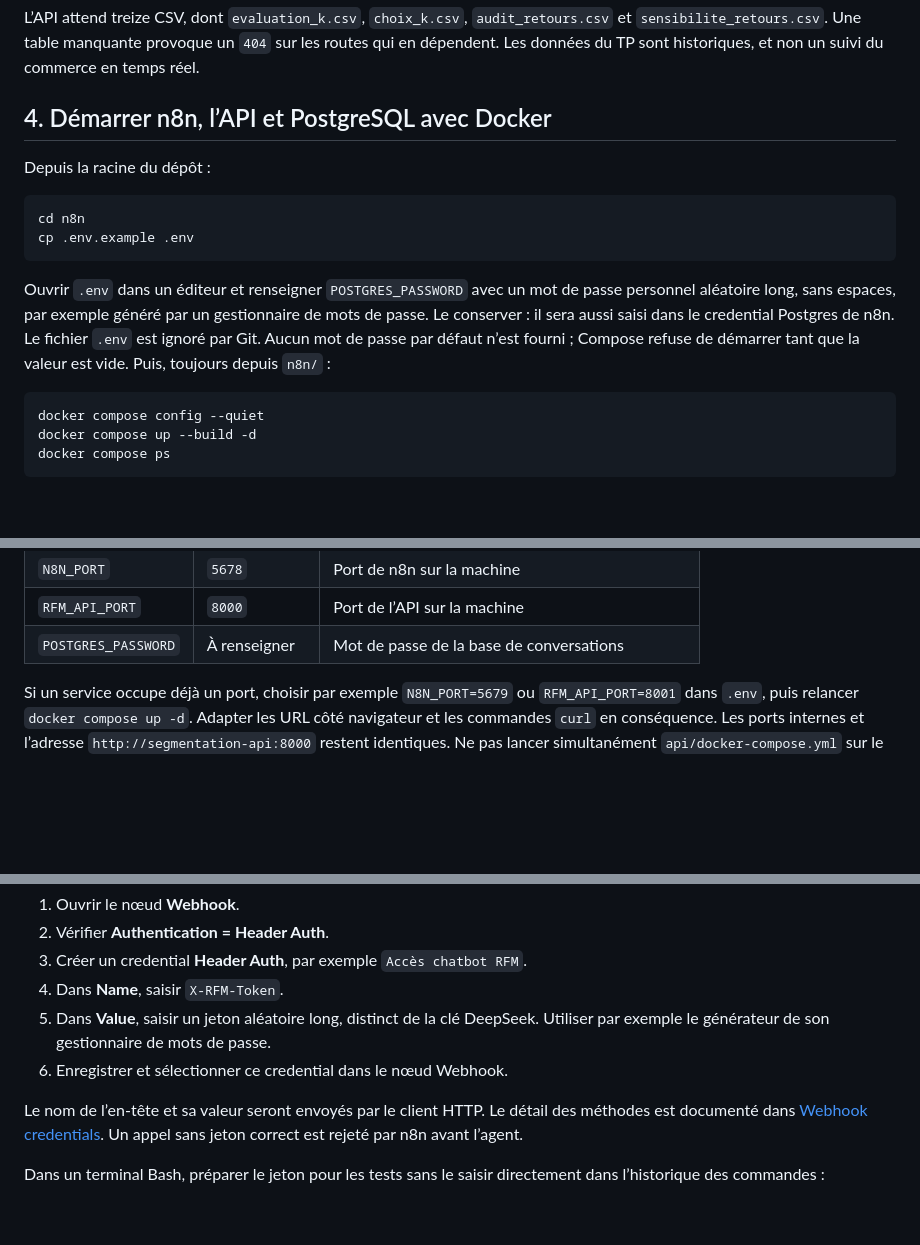
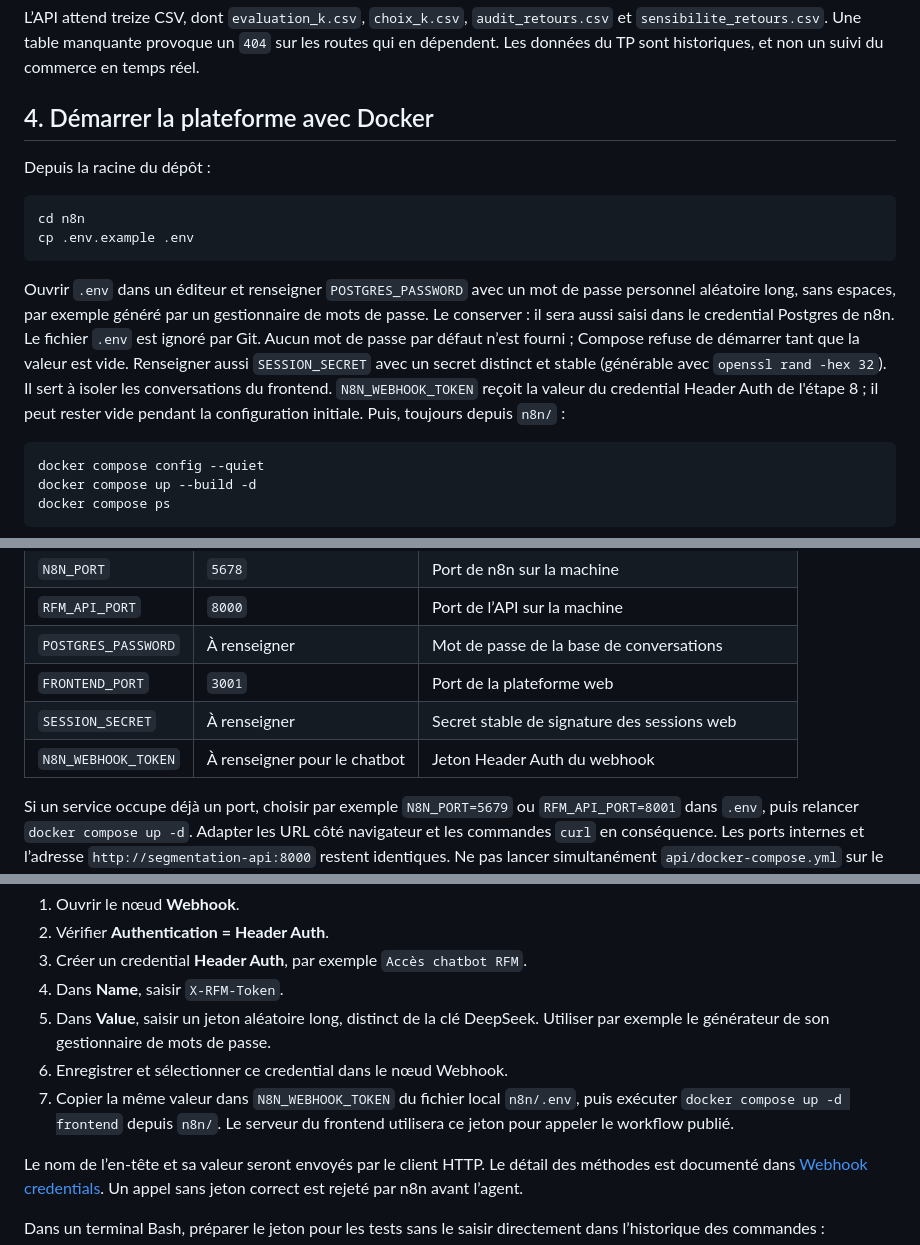
Before and after one commit to Mounix756/rfm-customer-segmentation-platform, a Markdown page: n8n/README.md, 3 parts joined by grey strips. GitHub-like rendering; blank space fills up the shorter version.

````diff
--- a/n8n/README.md
+++ b/n8n/README.md
@@ -113,7 +113,7 @@ L’API attend treize CSV, dont `evaluation_k.csv`, `choix_k.csv`,
 un `404` sur les routes qui en dépendent. Les données du TP sont historiques,
 et non un suivi du commerce en temps réel.
 
-## 4. Démarrer n8n, l’API et PostgreSQL avec Docker
+## 4. Démarrer la plateforme avec Docker
 
 Depuis la racine du dépôt :
 
@@ -127,7 +127,11 @@ passe personnel aléatoire long, sans espaces, par exemple généré par un
 gestionnaire de mots de passe. Le conserver : il sera aussi saisi dans le
 credential Postgres de n8n. Le fichier `.env` est ignoré par Git. Aucun mot de
 passe par défaut n’est fourni ; Compose refuse de démarrer tant que la valeur
-est vide. Puis, toujours depuis `n8n/` :
+est vide. Renseigner aussi `SESSION_SECRET` avec un secret distinct et stable
+(générable avec `openssl rand -hex 32`). Il sert à isoler les conversations du
+frontend. `N8N_WEBHOOK_TOKEN` reçoit la valeur du credential Header Auth de
+l'étape 8 ; il peut rester vide pendant la configuration initiale.
+Puis, toujours depuis `n8n/` :
 
 ```bash
 docker compose config --quiet
@@ -145,6 +149,9 @@ de l’API peuvent prendre plusieurs minutes au premier lancement.
 | `N8N_PORT` | `5678` | Port de n8n sur la machine |
 | `RFM_API_PORT` | `8000` | Port de l’API sur la machine |
 | `POSTGRES_PASSWORD` | À renseigner | Mot de passe de la base de conversations |
+| `FRONTEND_PORT` | `3001` | Port de la plateforme web |
+| `SESSION_SECRET` | À renseigner | Secret stable de signature des sessions web |
+| `N8N_WEBHOOK_TOKEN` | À renseigner pour le chatbot | Jeton Header Auth du webhook |
 
 Si un service occupe déjà un port, choisir par exemple `N8N_PORT=5679`
 ou `RFM_API_PORT=8001` dans `.env`, puis relancer `docker compose up -d`.
@@ -284,6 +292,9 @@ elle n’ajoute pas d’authentification aux routes FastAPI.
 5. Dans **Value**, saisir un jeton aléatoire long, distinct de la clé DeepSeek.
    Utiliser par exemple le générateur de son gestionnaire de mots de passe.
 6. Enregistrer et sélectionner ce credential dans le nœud Webhook.
+7. Copier la même valeur dans `N8N_WEBHOOK_TOKEN` du fichier local `n8n/.env`,
+   puis exécuter `docker compose up -d frontend` depuis `n8n/`. Le serveur du
+   frontend utilisera ce jeton pour appeler le workflow publié.
 
 Le nom de l’en-tête et sa valeur seront envoyés par le client HTTP. Le détail
 des méthodes est documenté dans [Webhook credentials](https://docs.n8n.io/integrations/builtin/credentials/webhook/).
````
Also changed, not shown: other parts of n8n/README.md (+3 -2 lines), README.md (+10 -1 lines), frontend/README.md (+64 -3 lines).
